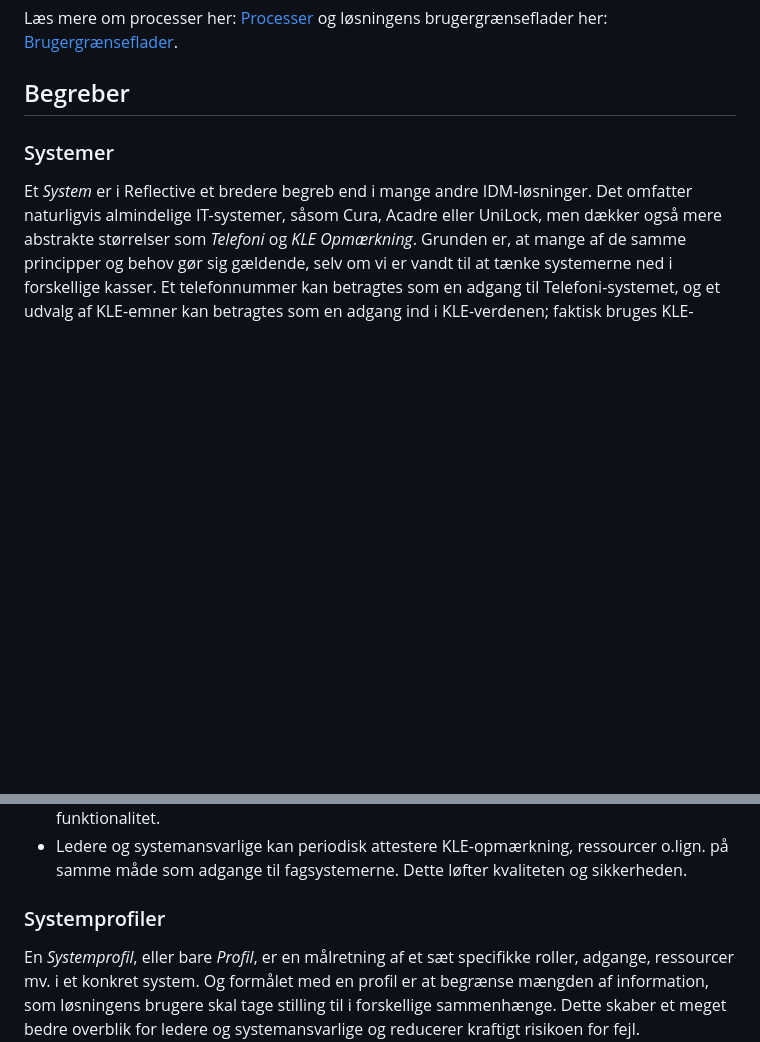
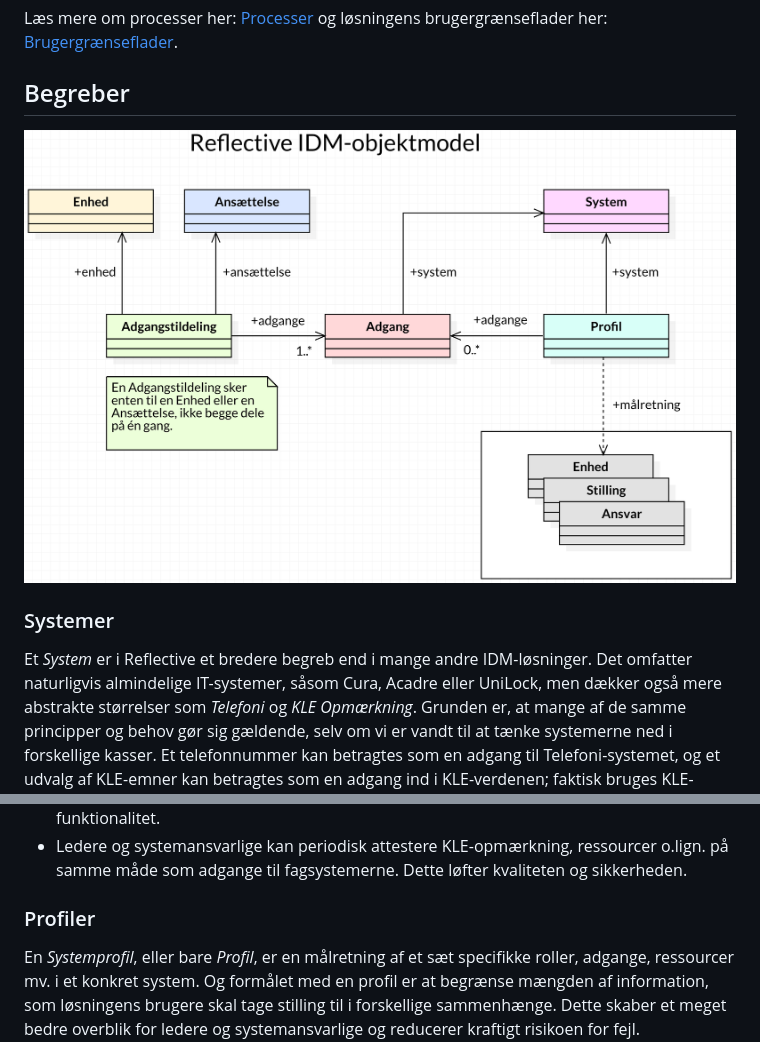
Before and after one commit to reflective-dk/re-docs, a Markdown page: docs/solutions/loesningsbeskrivelse-idm.md, 2 parts joined by grey strips. GitHub-like rendering; pictures changed too: docs/solutions/idm-model.png (added); blank space fills up the shorter version.

Commit message:
IDM-objektmodel

```diff
--- a/docs/solutions/loesningsbeskrivelse-idm.md
+++ b/docs/solutions/loesningsbeskrivelse-idm.md
@@ -49,6 +49,8 @@ brugergrænseflader her:
 
 ## Begreber
 
+![](idm-model.png)
+
 ### Systemer
 
 Et _System_ er i Reflective et bredere begreb end i mange andre
@@ -71,7 +73,7 @@ funktionalitet.
   o.lign. på samme måde som adgange til fagsystemerne. Dette løfter kvaliteten og
   sikkerheden.
 
-### Systemprofiler
+### Profiler
 
 En _Systemprofil_, eller bare _Profil_, er en målretning af et sæt specifikke
 roller, adgange, ressourcer mv. i et konkret system. Og formålet med en profil
```
Also changed, not shown: 1 other file.
